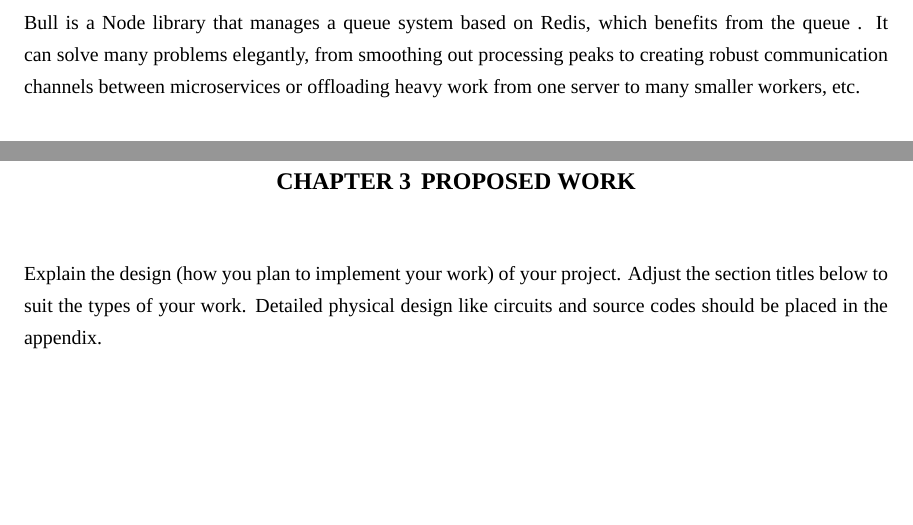
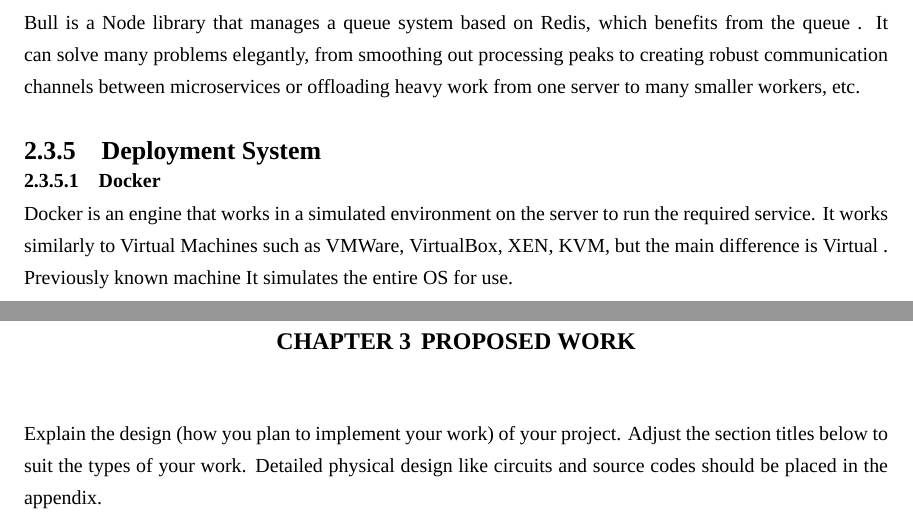
Before and after one commit to kmutt-cpe/Senior-report-project, a LaTeX thesis (undergrad-sample-english.tex): two parts of pages 22 and 23 of 33, joined at a grey line, cut so that both start at the same text, the shorter picture padded with empty space. Compiled offline with XeLaTeX; a missing font is replaced by an installed copy or a similar font.

Commit message:
deploy: docker

```diff
--- a/undergrad-sample-english.tex
+++ b/undergrad-sample-english.tex
@@ -620,6 +620,13 @@ Bull is a Node library that manages a queue system based on Redis, which benefit
 . It can solve many problems elegantly, from smoothing out processing peaks to creating
 robust communication channels between microservices or offloading heavy work from one server to
 many smaller workers, etc.
+
+\subsection{Deployment System}
+\subsubsection{Docker}
+Docker is an engine that works in a simulated environment on the server to run the required service.
+It works similarly to Virtual Machines such as VMWare, VirtualBox, XEN, KVM, but the main difference
+is Virtual %todo:(What is Docker, n.d.)
+. Previously known machine It simulates the entire OS for use.
 %%%%%%%%%%%%%%%%%%%%%%%%%%%%%%%%%%%%%%%%%%%%%%%%%%%%%
 %%%%%%%%%%%%%%%%%%%%%%%%%%%%%%%%%%%%%%%%%%%%%%%%%%%%%
 \chapter{Proposed Work}
```
